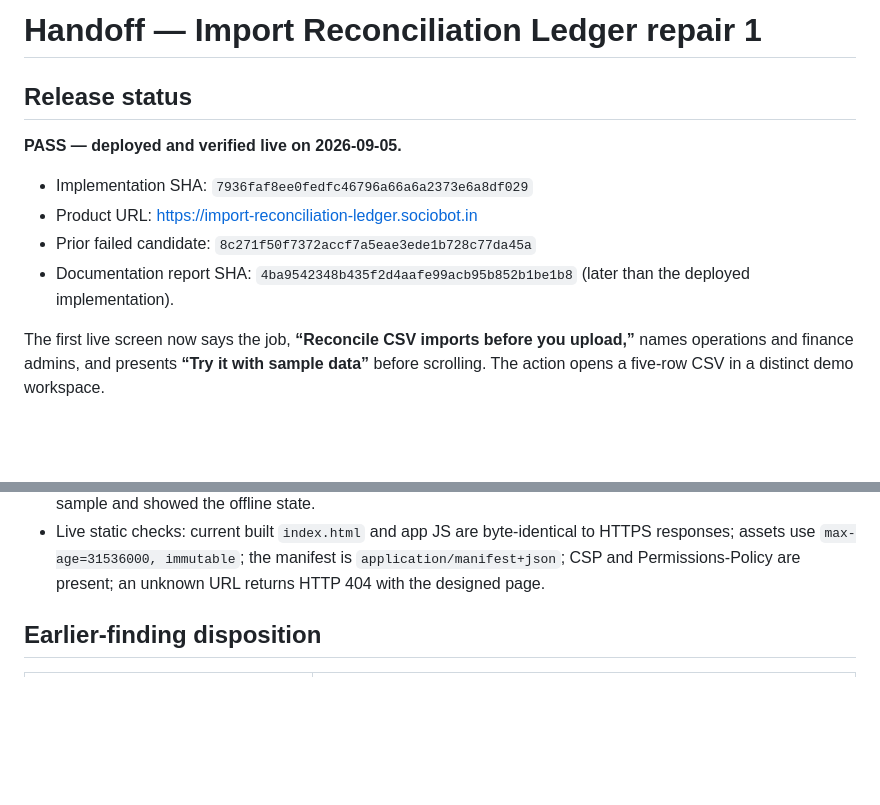
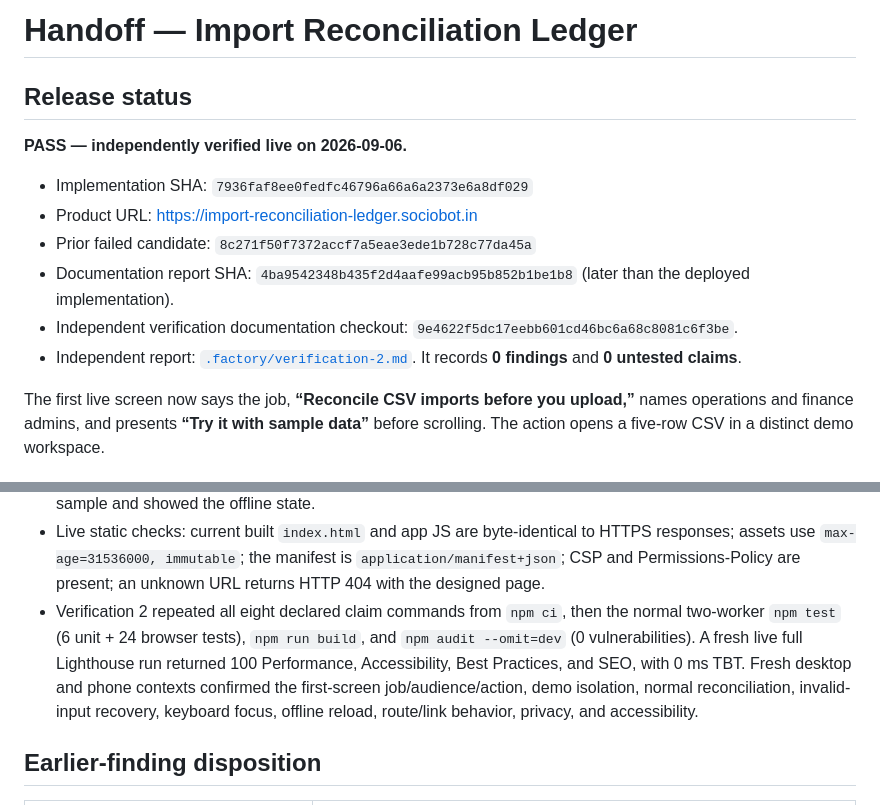
Before and after one commit to B-Divyesh/sf-import-reconciliation-ledger, a Markdown page: .factory/handoff.md, 2 parts joined by grey strips. GitHub-like rendering; blank space fills up the shorter version.

Commit message:
docs: add second independent verification

```diff
--- a/.factory/handoff.md
+++ b/.factory/handoff.md
@@ -1,13 +1,15 @@
-# Handoff — Import Reconciliation Ledger repair 1
+# Handoff — Import Reconciliation Ledger
 
 ## Release status
 
-**PASS — deployed and verified live on 2026-09-05.**
+**PASS — independently verified live on 2026-09-06.**
 
 - Implementation SHA: `7936faf8ee0fedfc46796a66a6a2373e6a8df029`
 - Product URL: <https://import-reconciliation-ledger.sociobot.in>
 - Prior failed candidate: `8c271f50f7372accf7a5eae3ede1b728c77da45a`
 - Documentation report SHA: `4ba9542348b435f2d4aafe99acb95b852b1be1b8` (later than the deployed implementation).
+- Independent verification documentation checkout: `9e4622f5dc17eebb601cd46bc6a68c8081c6f3be`.
+- Independent report: [`.factory/verification-2.md`](verification-2.md). It records **0 findings** and **0 untested claims**.
 
 The first live screen now says the job, **“Reconcile CSV imports before you upload,”** names operations and finance admins, and presents **“Try it with sample data”** before scrolling. The action opens a five-row CSV in a distinct demo workspace.
 
@@ -43,6 +45,7 @@ npm audit --omit=dev
 - Live axe (WCAG 2 A/AA) found 0 serious/critical issues on the app in both viewports and on `/privacy/` and `/terms/`.
 - Live phone offline check: after the first demo visit, service-worker-controlled reload while offline retained the sample and showed the offline state.
 - Live static checks: current built `index.html` and app JS are byte-identical to HTTPS responses; assets use `max-age=31536000, immutable`; the manifest is `application/manifest+json`; CSP and Permissions-Policy are present; an unknown URL returns HTTP 404 with the designed page.
+- Verification 2 repeated all eight declared claim commands from `npm ci`, then the normal two-worker `npm test` (6 unit + 24 browser tests), `npm run build`, and `npm audit --omit=dev` (0 vulnerabilities). A fresh live full Lighthouse run returned 100 Performance, Accessibility, Best Practices, and SEO, with 0 ms TBT. Fresh desktop and phone contexts confirmed the first-screen job/audience/action, demo isolation, normal reconciliation, invalid-input recovery, keyboard focus, offline reload, route/link behavior, privacy, and accessibility.
 
 ## Earlier-finding disposition
 
```
Also changed, not shown: .factory/verification-2.md (added, +128 -0 lines).
